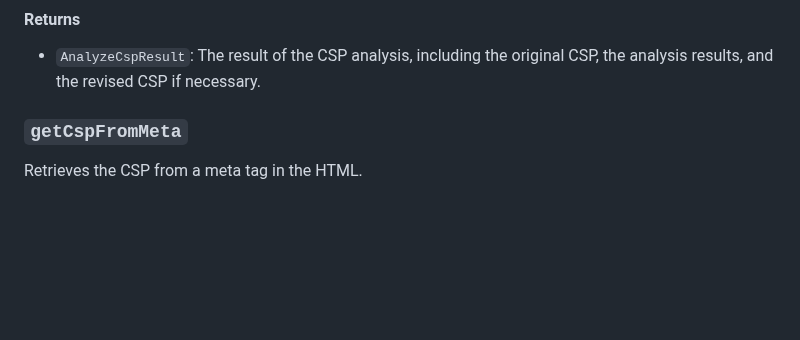
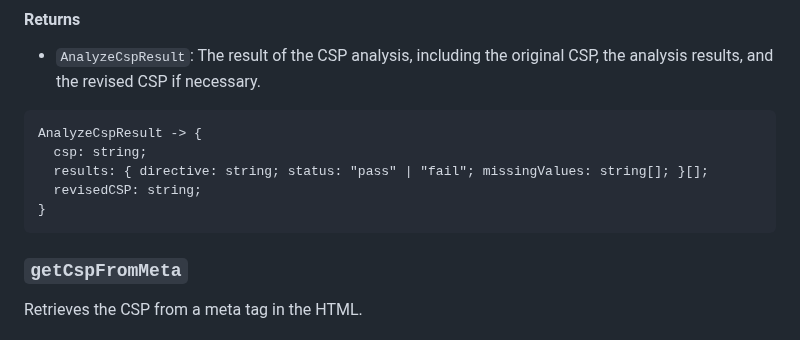
Before and after one commit to HellOfACoder1132/vwo-csp-evaluator, a Markdown page: README.md, the part around the change. Rendered like a GitHub page; blank space fills up the shorter version.

Commit message:
Updated type info in README.md

````diff
--- a/README.md
+++ b/README.md
@@ -100,6 +100,13 @@ Analyzes a given CSP and returns the analysis results and a revised CSP if neces
 #### Returns
 
 - `AnalyzeCspResult`: The result of the CSP analysis, including the original CSP, the analysis results, and the revised CSP if necessary.
+```
+AnalyzeCspResult -> {
+  csp: string;
+  results: { directive: string; status: "pass" | "fail"; missingValues: string[]; }[];
+  revisedCSP: string;
+}
+```
 
 ### `getCspFromMeta`
 
````
